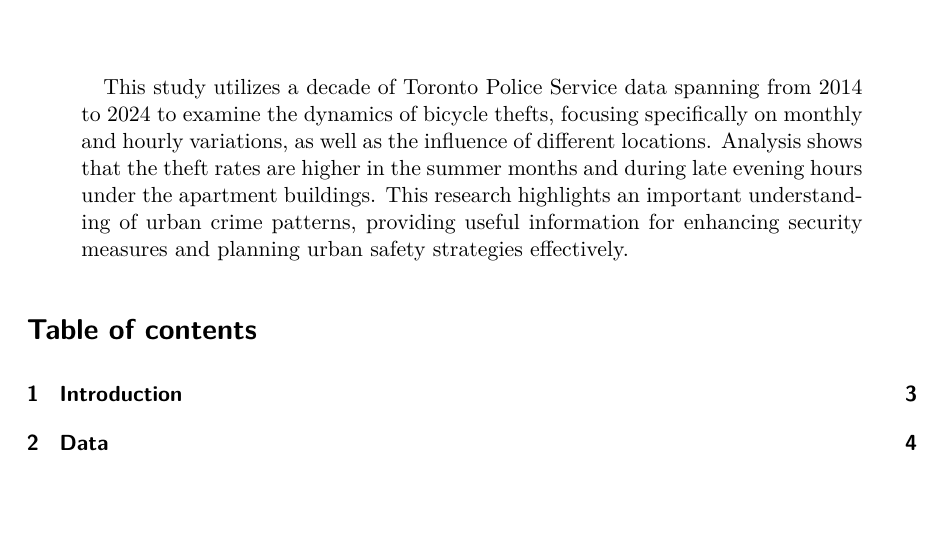
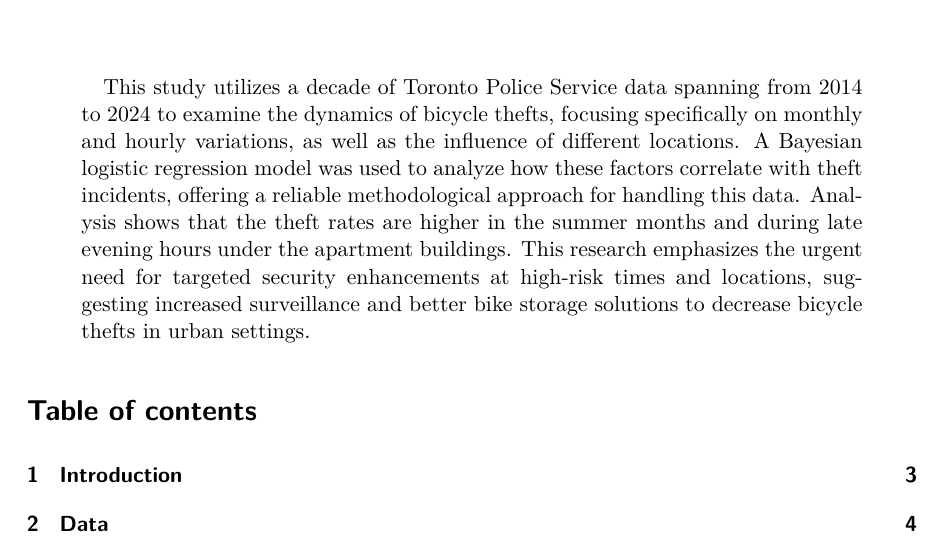
Before and after one commit to KrystalJin1/Toronto_Bike_Theft_Analysis, a Quarto document (paper/paper.qmd): part of page 1 of 31, cut so that both start at the same text, the shorter picture padded with empty space. The pictures show the output file paper/paper.pdf that the author committed with the source.

Commit message:
Update the final draft of the paper

```diff
--- a/paper/paper.qmd
+++ b/paper/paper.qmd
@@ -6,7 +6,7 @@ author:
 thanks: "Code and data are available at: https://github.com/KrystalJin1/Toronto_Bike_Theft_Analysis.git "
 date: today
 date-format: long
-abstract: "This study utilizes a decade of Toronto Police Service data spanning from 2014 to 2024 to examine the dynamics of bicycle thefts, focusing specifically on monthly and hourly variations, as well as the influence of different locations. Analysis shows that the theft rates are higher in the summer months and during late evening hours under the apartment buildings. This research highlights an important understanding of urban crime patterns, providing useful information for enhancing security measures and planning urban safety strategies effectively."
+abstract: "This study utilizes a decade of Toronto Police Service data spanning from 2014 to 2024 to examine the dynamics of bicycle thefts, focusing specifically on monthly and hourly variations, as well as the influence of different locations. A Bayesian logistic regression model was used to analyze how these factors correlate with theft incidents, offering a reliable methodological approach for handling this data. Analysis shows that the theft rates are higher in the summer months and during late evening hours under the apartment buildings. This research emphasizes the urgent need for targeted security enhancements at high-risk times and locations, suggesting increased surveillance and better bike storage solutions to decrease bicycle thefts in urban settings."
 format: pdf
 number-sections: true
 toc: true
```
Also changed, not shown: paper/paper.pdf.
